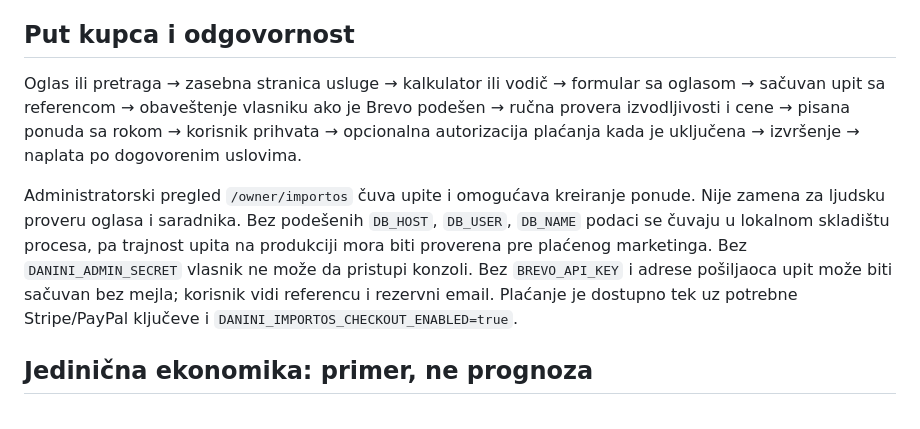
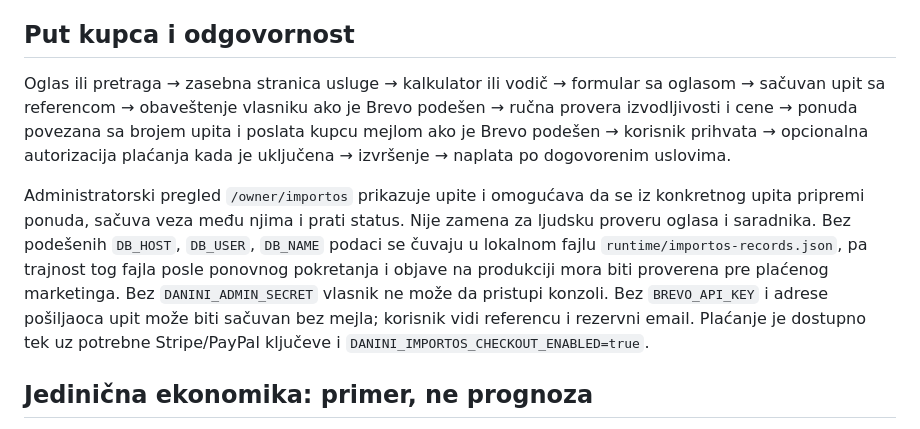
Before and after one commit to danininet/daninihub, a Markdown page: docs/DANINI_POSLOVNI_PLAN.md, the part around the change. Rendered like a GitHub page.

Commit message:
Separate imagery and complete linked inquiry-to-quote flow

```diff
--- a/docs/DANINI_POSLOVNI_PLAN.md
+++ b/docs/DANINI_POSLOVNI_PLAN.md
@@ -12,9 +12,9 @@ Ažurirano: 25. septembar 2026. Fokus: kupac iz Srbije/Balkana koji je pronašao
 
 ## Put kupca i odgovornost
 
-Oglas ili pretraga → zasebna stranica usluge → kalkulator ili vodič → formular sa oglasom → sačuvan upit sa referencom → obaveštenje vlasniku ako je Brevo podešen → ručna provera izvodljivosti i cene → pisana ponuda sa rokom → korisnik prihvata → opcionalna autorizacija plaćanja kada je uključena → izvršenje → naplata po dogovorenim uslovima.
+Oglas ili pretraga → zasebna stranica usluge → kalkulator ili vodič → formular sa oglasom → sačuvan upit sa referencom → obaveštenje vlasniku ako je Brevo podešen → ručna provera izvodljivosti i cene → ponuda povezana sa brojem upita i poslata kupcu mejlom ako je Brevo podešen → korisnik prihvata → opcionalna autorizacija plaćanja kada je uključena → izvršenje → naplata po dogovorenim uslovima.
 
-Administratorski pregled `/owner/importos` čuva upite i omogućava kreiranje ponude. Nije zamena za ljudsku proveru oglasa i saradnika. Bez podešenih `DB_HOST`, `DB_USER`, `DB_NAME` podaci se čuvaju u lokalnom skladištu procesa, pa trajnost upita na produkciji mora biti proverena pre plaćenog marketinga. Bez `DANINI_ADMIN_SECRET` vlasnik ne može da pristupi konzoli. Bez `BREVO_API_KEY` i adrese pošiljaoca upit može biti sačuvan bez mejla; korisnik vidi referencu i rezervni email. Plaćanje je dostupno tek uz potrebne Stripe/PayPal ključeve i `DANINI_IMPORTOS_CHECKOUT_ENABLED=true`.
+Administratorski pregled `/owner/importos` prikazuje upite i omogućava da se iz konkretnog upita pripremi ponuda, sačuva veza među njima i prati status. Nije zamena za ljudsku proveru oglasa i saradnika. Bez podešenih `DB_HOST`, `DB_USER`, `DB_NAME` podaci se čuvaju u lokalnom fajlu `runtime/importos-records.json`, pa trajnost tog fajla posle ponovnog pokretanja i objave na produkciji mora biti proverena pre plaćenog marketinga. Bez `DANINI_ADMIN_SECRET` vlasnik ne može da pristupi konzoli. Bez `BREVO_API_KEY` i adrese pošiljaoca upit može biti sačuvan bez mejla; korisnik vidi referencu i rezervni email. Plaćanje je dostupno tek uz potrebne Stripe/PayPal ključeve i `DANINI_IMPORTOS_CHECKOUT_ENABLED=true`.
 
 ## Jedinična ekonomika: primer, ne prognoza
 
```
